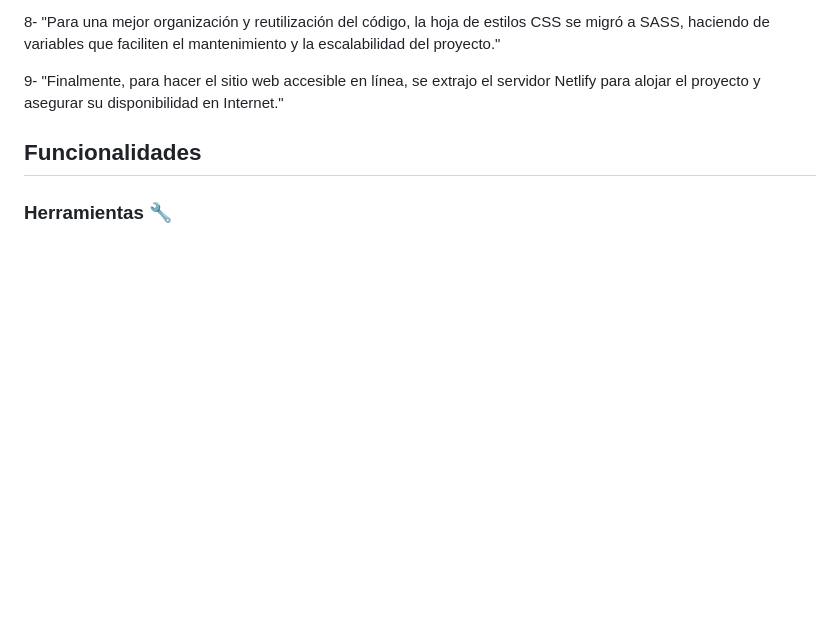
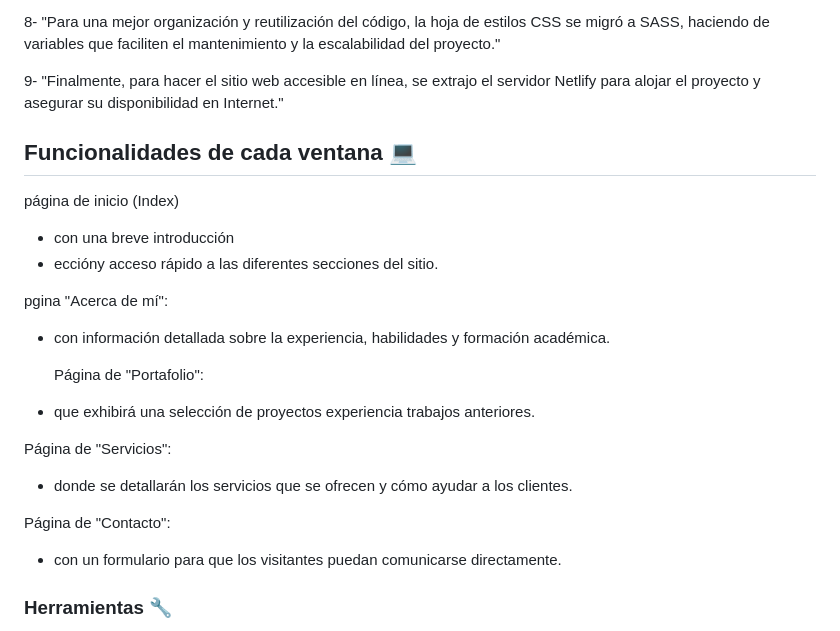
Before and after one commit to samanthalu20/proyectocoder, a Markdown page: README.md, the part around the change. GitHub-like rendering; blank space fills up the shorter version.

```diff
--- a/README.md
+++ b/README.md
@@ -24,8 +24,24 @@ El objetivo principal de esta página web es presentar un portafolio profesional
 
 9- "Finalmente, para hacer el sitio web accesible en línea, se extrajo el servidor Netlify para alojar el proyecto y asegurar su disponibilidad en Internet."
 
-## Funcionalidades
 
+## Funcionalidades de cada ventana 💻
+
+ página de inicio (Index)
+-  con una breve introducción
+-   eccióny acceso rápido a las diferentes secciones del sitio.
+
+ pgina "Acerca de mí":
+- con información detallada sobre la experiencia, habilidades y formación académica.
+
+  Página de "Portafolio":
+ - que exhibirá una selección de  proyectos  experiencia trabajos anteriores.
+
+ Página de "Servicios":
+- donde se detallarán los servicios que se ofrecen y cómo  ayudar a los clientes.
+
+ Página de "Contacto":
+-  con un formulario para que los visitantes puedan comunicarse directamente.
 
 ### Herramientas 🔧
 
```
